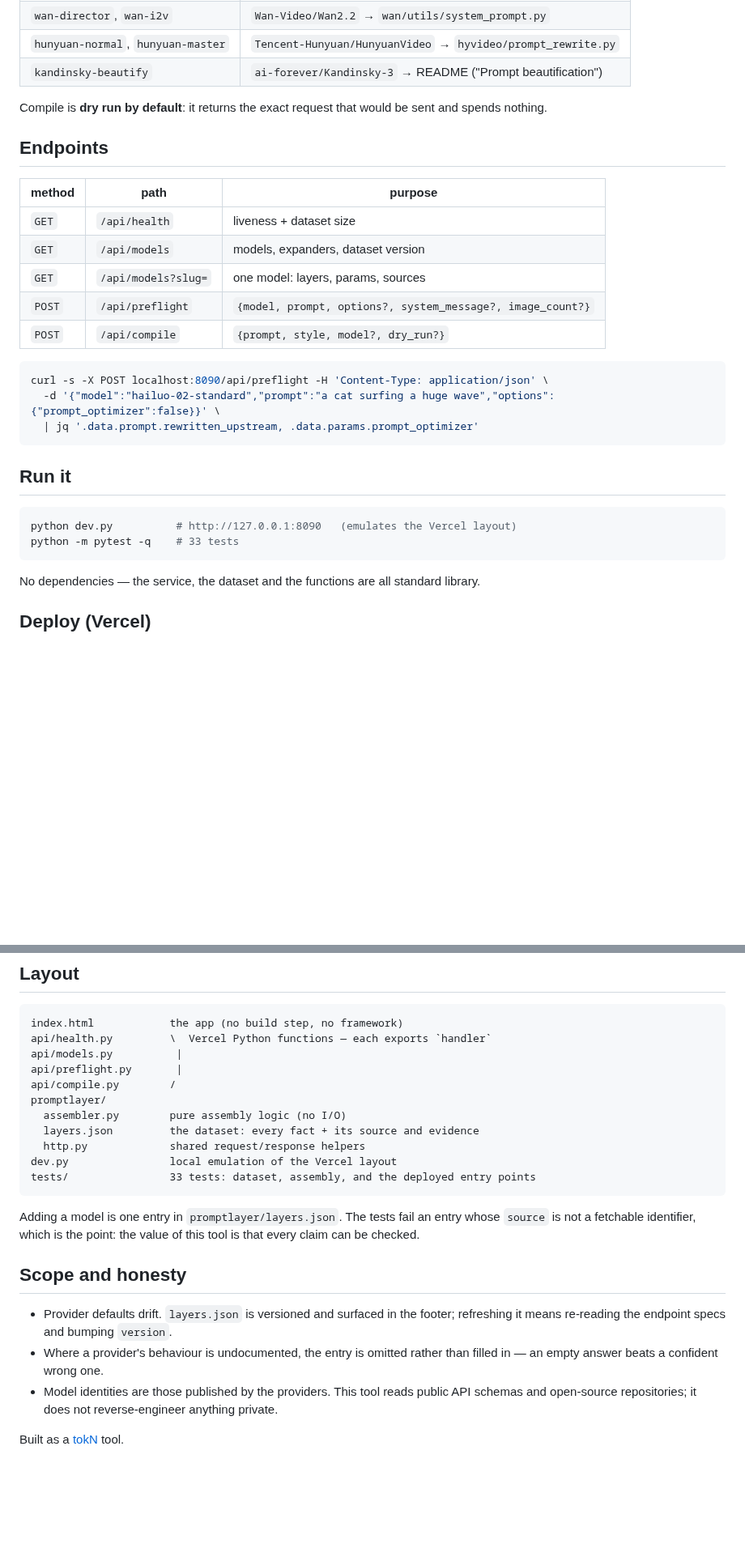
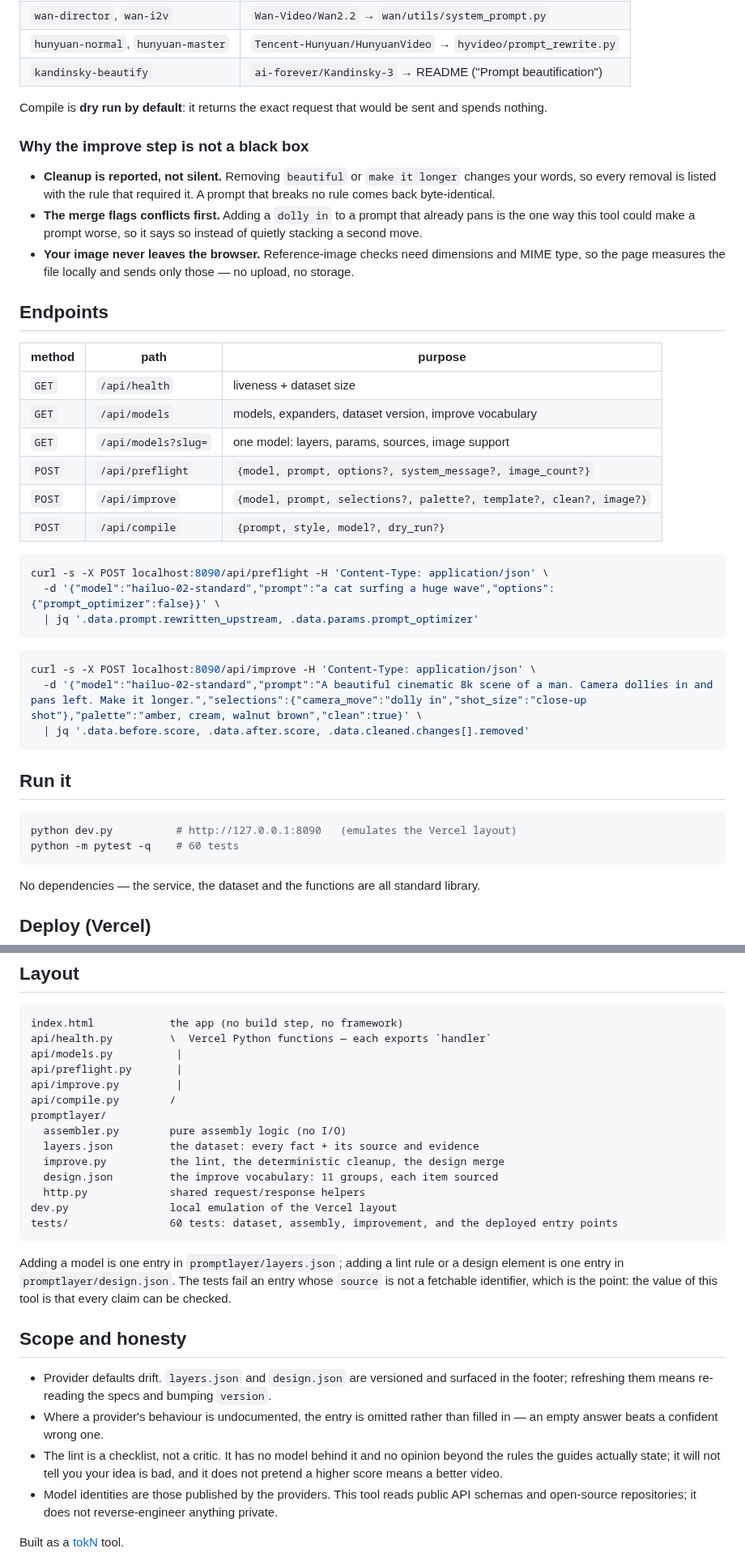
Before and after one commit to scar8969/prompt-layer, a Markdown page: README.md, 2 parts joined by grey strips. Shown at 81% size. GitHub-like rendering; blank space fills up the shorter version.

````diff
--- a/README.md
+++ b/README.md
@@ -49,14 +83,27 @@ verbatim system prompts shipped by the model owners:
 Compile is **dry run by default**: it returns the exact request that would be sent
 and spends nothing.
 
+### Why the improve step is not a black box
+
+- **Cleanup is reported, not silent.** Removing `beautiful` or `make it longer`
+  changes your words, so every removal is listed with the rule that required it.
+  A prompt that breaks no rule comes back byte-identical.
+- **The merge flags conflicts first.** Adding a `dolly in` to a prompt that already
+  pans is the one way this tool could make a prompt worse, so it says so instead of
+  quietly stacking a second move.
+- **Your image never leaves the browser.** Reference-image checks need dimensions
+  and MIME type, so the page measures the file locally and sends only those — no
+  upload, no storage.
+
 ## Endpoints
 
 | method | path | purpose |
 |---|---|---|
 | `GET` | `/api/health` | liveness + dataset size |
-| `GET` | `/api/models` | models, expanders, dataset version |
-| `GET` | `/api/models?slug=` | one model: layers, params, sources |
+| `GET` | `/api/models` | models, expanders, dataset version, improve vocabulary |
+| `GET` | `/api/models?slug=` | one model: layers, params, sources, image support |
 | `POST` | `/api/preflight` | `{model, prompt, options?, system_message?, image_count?}` |
+| `POST` | `/api/improve` | `{model, prompt, selections?, palette?, template?, clean?, image?}` |
 | `POST` | `/api/compile` | `{prompt, style, model?, dry_run?}` |
 
 ```bash
@@ -65,11 +112,17 @@ curl -s -X POST localhost:8090/api/preflight -H 'Content-Type: application/json'
   | jq '.data.prompt.rewritten_upstream, .data.params.prompt_optimizer'
 ```
 
+```bash
+curl -s -X POST localhost:8090/api/improve -H 'Content-Type: application/json' \
+  -d '{"model":"hailuo-02-standard","prompt":"A beautiful cinematic 8k scene of a man. Camera dollies in and pans left. Make it longer.","selections":{"camera_move":"dolly in","shot_size":"close-up shot"},"palette":"amber, cream, walnut brown","clean":true}' \
+  | jq '.data.before.score, .data.after.score, .data.cleaned.changes[].removed'
+```
+
 ## Run it
 
 ```bash
 python dev.py          # http://127.0.0.1:8090   (emulates the Vercel layout)
-python -m pytest -q    # 33 tests
+python -m pytest -q    # 60 tests
 ```
 
 No dependencies — the service, the dataset and the functions are all standard
@@ -107,25 +160,33 @@ index.html            the app (no build step, no framework)
 api/health.py         \  Vercel Python functions — each exports `handler`
 api/models.py          |
 api/preflight.py       |
+api/improve.py         |
 api/compile.py        /
 promptlayer/
   assembler.py        pure assembly logic (no I/O)
   layers.json         the dataset: every fact + its source and evidence
+  improve.py          the lint, the deterministic cleanup, the design merge
+  design.json         the improve vocabulary: 11 groups, each item sourced
   http.py             shared request/response helpers
 dev.py                local emulation of the Vercel layout
-tests/                33 tests: dataset, assembly, and the deployed entry points
+tests/                60 tests: dataset, assembly, improvement, and the deployed entry points
 ```
 
-Adding a model is one entry in `promptlayer/layers.json`. The tests fail an entry
+Adding a model is one entry in `promptlayer/layers.json`; adding a lint rule or a
+design element is one entry in `promptlayer/design.json`. The tests fail an entry
 whose `source` is not a fetchable identifier, which is the point: the value of
 this tool is that every claim can be checked.
 
 ## Scope and honesty
 
-- Provider defaults drift. `layers.json` is versioned and surfaced in the footer;
-  refreshing it means re-reading the endpoint specs and bumping `version`.
+- Provider defaults drift. `layers.json` and `design.json` are versioned and
+  surfaced in the footer; refreshing them means re-reading the specs and bumping
+  `version`.
 - Where a provider's behaviour is undocumented, the entry is omitted rather than
   filled in — an empty answer beats a confident wrong one.
+- The lint is a checklist, not a critic. It has no model behind it and no opinion
+  beyond the rules the guides actually state; it will not tell you your idea is
+  bad, and it does not pretend a higher score means a better video.
 - Model identities are those published by the providers. This tool reads public
   API schemas and open-source repositories; it does not reverse-engineer anything
   private.
````
Also changed, not shown: other parts of README.md (+35 -1 lines), docs/improving-outputs.md (added, +114 -0 lines), docs/screenshot-improve.png (added), 10 other files.
